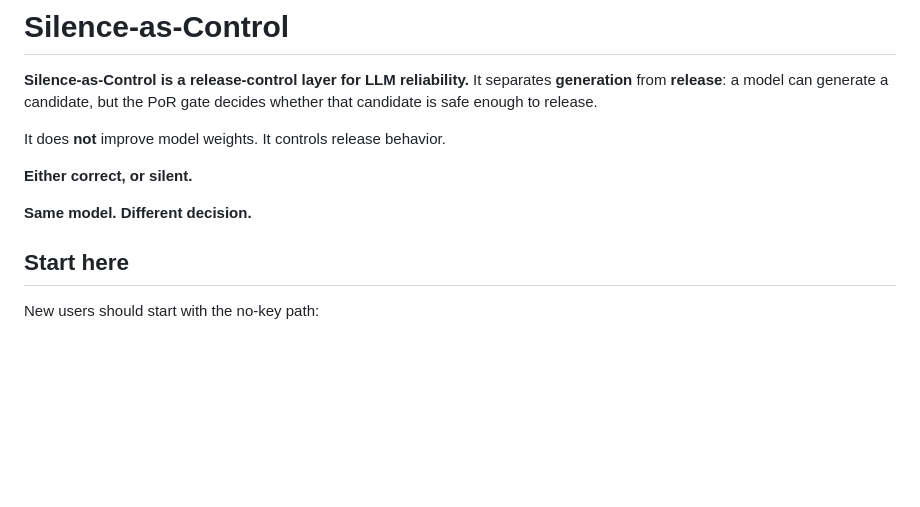
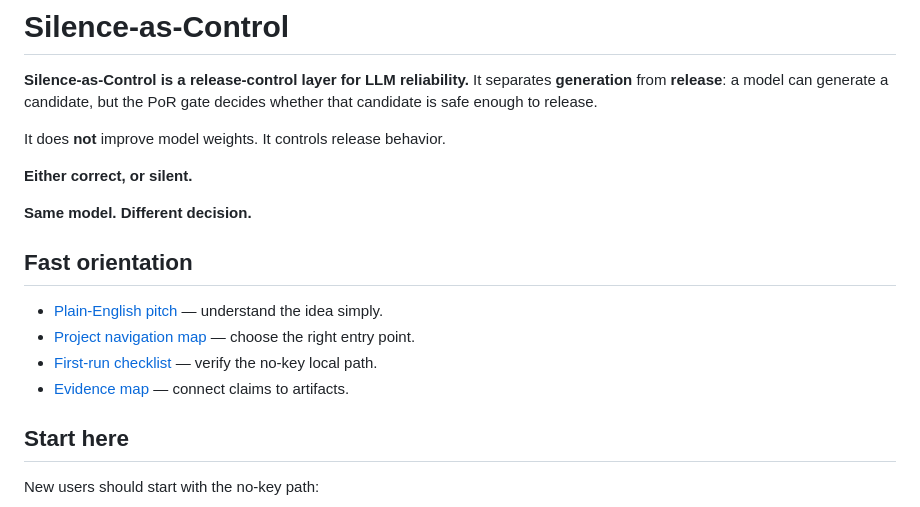
Before and after one commit to SemeAIPletinnya/silence-as-control, a Markdown page: README.md, the part around the change. Rendered like a GitHub page; blank space fills up the shorter version.

Commit message:
docs: align README with project navigation map

```diff
--- a/README.md
+++ b/README.md
@@ -9,6 +9,12 @@ It does **not** improve model weights. It controls release behavior.
 
 **Same model. Different decision.**
 
+## Fast orientation
+
+- [Plain-English pitch](docs/plain_english_pitch.md) — understand the idea simply.
+- [Project navigation map](docs/project_navigation.md) — choose the right entry point.
+- [First-run checklist](docs/first_run_checklist.md) — verify the no-key local path.
+- [Evidence map](docs/evidence_map.md) — connect claims to artifacts.
 
 ## Start here
 
```
